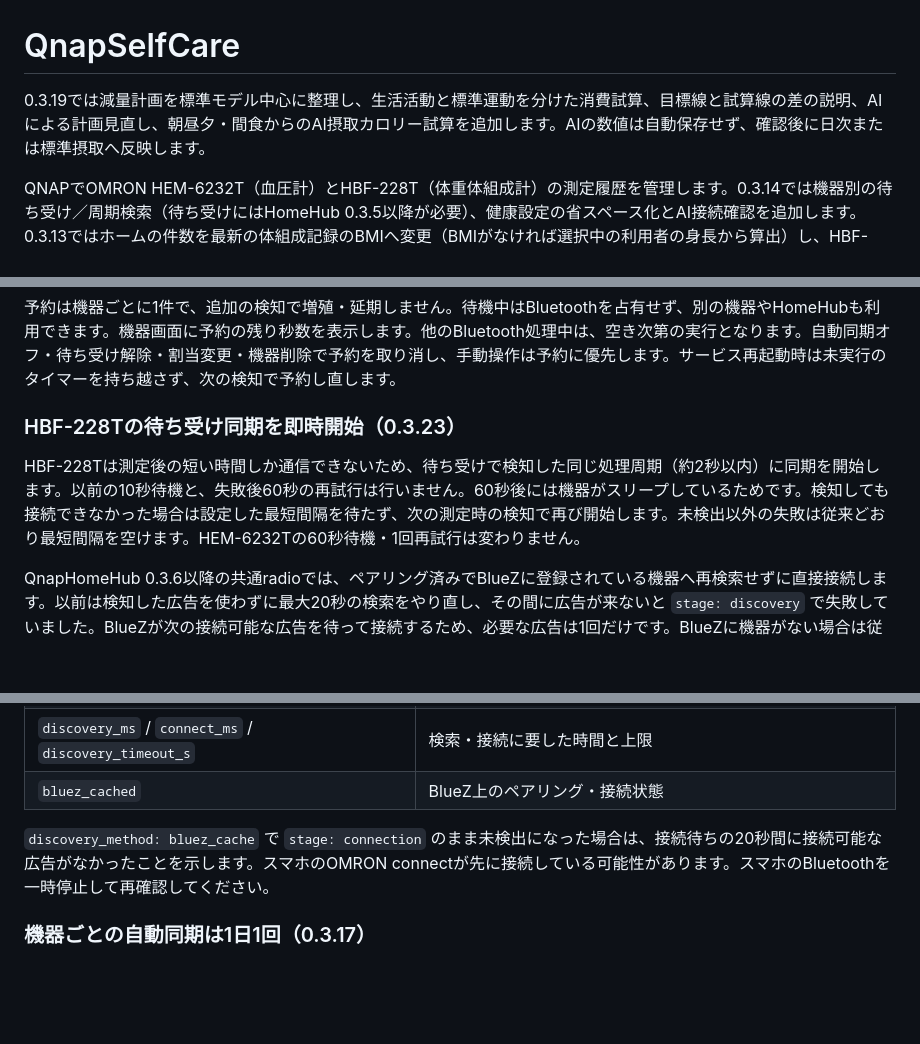
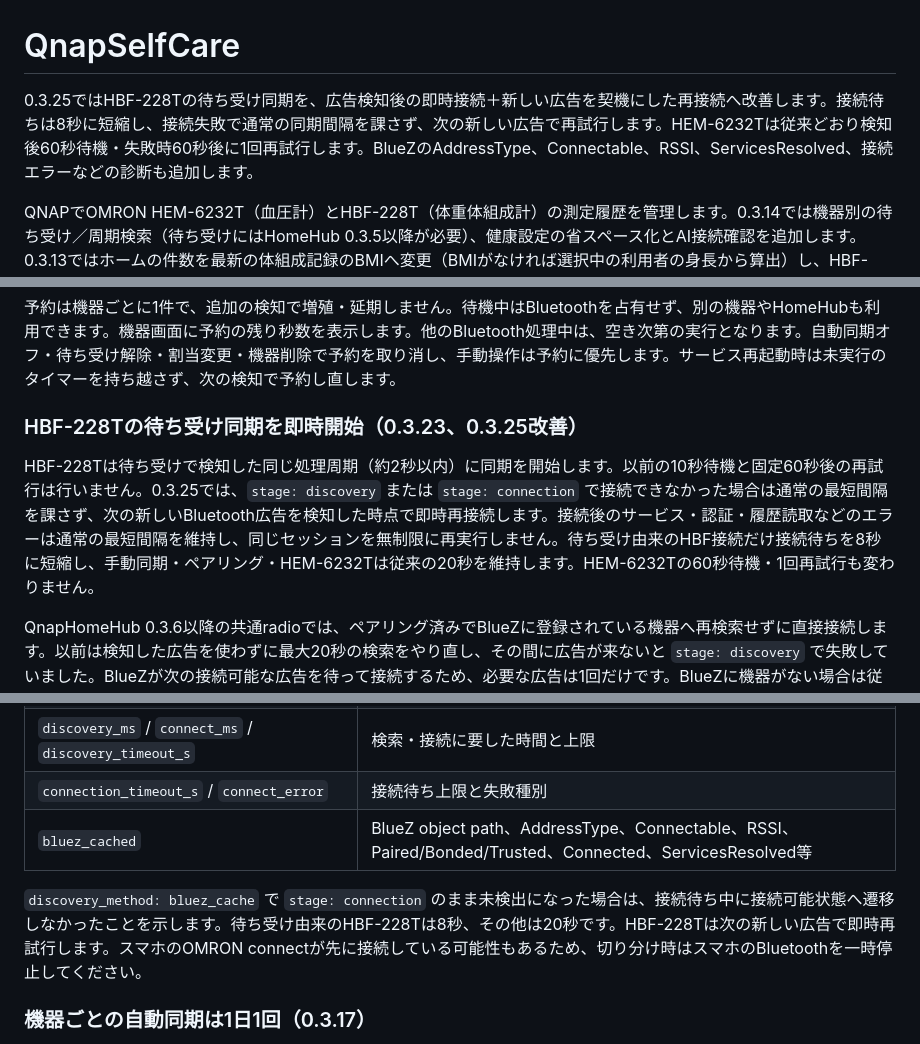
Before and after one commit to souten-yd/QnapSelfCare, a Markdown page: README.md, 3 parts joined by grey strips. Drawn GitHub-style; blank space fills up the shorter version.

Commit message:
docs: document HBF advert-driven retries

```diff
--- a/README.md
+++ b/README.md
@@ -1,6 +1,6 @@
 # QnapSelfCare
 
-0.3.19では減量計画を標準モデル中心に整理し、生活活動と標準運動を分けた消費試算、目標線と試算線の差の説明、AIによる計画見直し、朝昼夕・間食からのAI摂取カロリー試算を追加します。AIの数値は自動保存せず、確認後に日次または標準摂取へ反映します。
+0.3.25ではHBF-228Tの待ち受け同期を、広告検知後の即時接続＋新しい広告を契機にした再接続へ改善します。接続待ちは8秒に短縮し、接続失敗で通常の同期間隔を課さず、次の新しい広告で再試行します。HEM-6232Tは従来どおり検知後60秒待機・失敗時60秒後に1回再試行します。BlueZのAddressType、Connectable、RSSI、ServicesResolved、接続エラーなどの診断も追加します。
 
 QNAPでOMRON HEM-6232T（血圧計）とHBF-228T（体重体組成計）の測定履歴を管理します。0.3.14では機器別の待ち受け／周期検索（待ち受けにはHomeHub 0.3.5以降が必要）、健康設定の省スペース化とAI接続確認を追加します。0.3.13ではホームの件数を最新の体組成記録のBMIへ変更（BMIがなければ選択中の利用者の身長から算出）し、HBF-228Tの転送手順と未検出時の案内を追加します。0.3.12では画面全体の余白・操作配置を整理し、スマホの記録を縦型表示、機器の診断操作を折りたたみ、通知を閉じられるようにします。0.3.11ではスマホの5項目アイコンメニューと省スペース表示、24バイトの通信開始応答への対応を追加します。0.3.10ではHEM-6232Tのキー登録後の認証と通信開始応答の検査を修正します（共通radioはHomeHub 0.3.3が必要）。0.3.9ではナイトモードと端末の配色への追従を追加します。0.3.8では直近のBluetooth機器応答を診断履歴に表示します。0.3.7ではペアリング・取得失敗時の手動診断付き操作を追加します。0.3.6は過去のOMRON connect CSVの取込と、身長・年齢・目標を使う健康サポート、食事メモ、AI相談を追加します。0.3.5は検出したBluetooth機器を選ぶだけで、アドレスを入力せずに機器登録とペアリングを開始できます。0.3.4はHomeHubのComposeに独自設定があっても、保存先や機器の安全条件を確認しつつ共通Bluetooth構成へ移行できます。0.3.2の診断・定期バックアップ・破損時の保護と復旧も利用できます。0.3.1からのWebボタンによる自己更新も利用できます。0.3.0からの利用者・機器管理、記録の保存・編集、グラフ、CSV、バックアップとUSB Bluetooth収集も利用できます。0.3.1のWeb接続・バージョン表示は利用者のNASで確認済みです。**BLEペアリング・履歴同期は実機での検証が必要です。** ESP32は使用しません。
 
@@ -164,9 +164,9 @@ AI相談は「相談する」ボタンで送信します。追加のチェック
 
 予約は機器ごとに1件で、追加の検知で増殖・延期しません。待機中はBluetoothを占有せず、別の機器やHomeHubも利用できます。機器画面に予約の残り秒数を表示します。他のBluetooth処理中は、空き次第の実行となります。自動同期オフ・待ち受け解除・割当変更・機器削除で予約を取り消し、手動操作は予約に優先します。サービス再起動時は未実行のタイマーを持ち越さず、次の検知で予約し直します。
 
-### HBF-228Tの待ち受け同期を即時開始（0.3.23）
+### HBF-228Tの待ち受け同期を即時開始（0.3.23、0.3.25改善）
 
-HBF-228Tは測定後の短い時間しか通信できないため、待ち受けで検知した同じ処理周期（約2秒以内）に同期を開始します。以前の10秒待機と、失敗後60秒の再試行は行いません。60秒後には機器がスリープしているためです。検知しても接続できなかった場合は設定した最短間隔を待たず、次の測定時の検知で再び開始します。未検出以外の失敗は従来どおり最短間隔を空けます。HEM-6232Tの60秒待機・1回再試行は変わりません。
+HBF-228Tは待ち受けで検知した同じ処理周期（約2秒以内）に同期を開始します。以前の10秒待機と固定60秒後の再試行は行いません。0.3.25では、`stage: discovery` または `stage: connection` で接続できなかった場合は通常の最短間隔を課さず、次の新しいBluetooth広告を検知した時点で即時再接続します。接続後のサービス・認証・履歴読取などのエラーは通常の最短間隔を維持し、同じセッションを無制限に再実行しません。待ち受け由来のHBF接続だけ接続待ちを8秒に短縮し、手動同期・ペアリング・HEM-6232Tは従来の20秒を維持します。HEM-6232Tの60秒待機・1回再試行も変わりません。
 
 QnapHomeHub 0.3.6以降の共通radioでは、ペアリング済みでBlueZに登録されている機器へ再検索せずに直接接続します。以前は検知した広告を使わずに最大20秒の検索をやり直し、その間に広告が来ないと `stage: discovery` で失敗していました。BlueZが次の接続可能な広告を待って接続するため、必要な広告は1回だけです。BlueZに機器がない場合は従来の検索に戻ります。
 
@@ -179,9 +179,10 @@ QnapHomeHub 0.3.6以降の共通radioでは、ペアリング済みでBlueZに
 | `elapsed_since_advert_ms` | 広告受信からradioが接続処理を始めるまで（HomeHub 0.3.6以降） |
 | `discovery_method` | `bluez_cache`（直接接続）または `scan`（検索） |
 | `discovery_ms` / `connect_ms` / `discovery_timeout_s` | 検索・接続に要した時間と上限 |
-| `bluez_cached` | BlueZ上のペアリング・接続状態 |
+| `connection_timeout_s` / `connect_error` | 接続待ち上限と失敗種別 |
+| `bluez_cached` | BlueZ object path、AddressType、Connectable、RSSI、Paired/Bonded/Trusted、Connected、ServicesResolved等 |
 
-`discovery_method: bluez_cache` で `stage: connection` のまま未検出になった場合は、接続待ちの20秒間に接続可能な広告がなかったことを示します。スマホのOMRON connectが先に接続している可能性があります。スマホのBluetoothを一時停止して再確認してください。
+`discovery_method: bluez_cache` で `stage: connection` のまま未検出になった場合は、接続待ち中に接続可能状態へ遷移しなかったことを示します。待ち受け由来のHBF-228Tは8秒、その他は20秒です。HBF-228Tは次の新しい広告で即時再試行します。スマホのOMRON connectが先に接続している可能性もあるため、切り分け時はスマホのBluetoothを一時停止してください。
 
 ### 機器ごとの自動同期は1日1回（0.3.17）
 
```
Also changed, not shown: other parts of README.md (+1 -1 lines).
